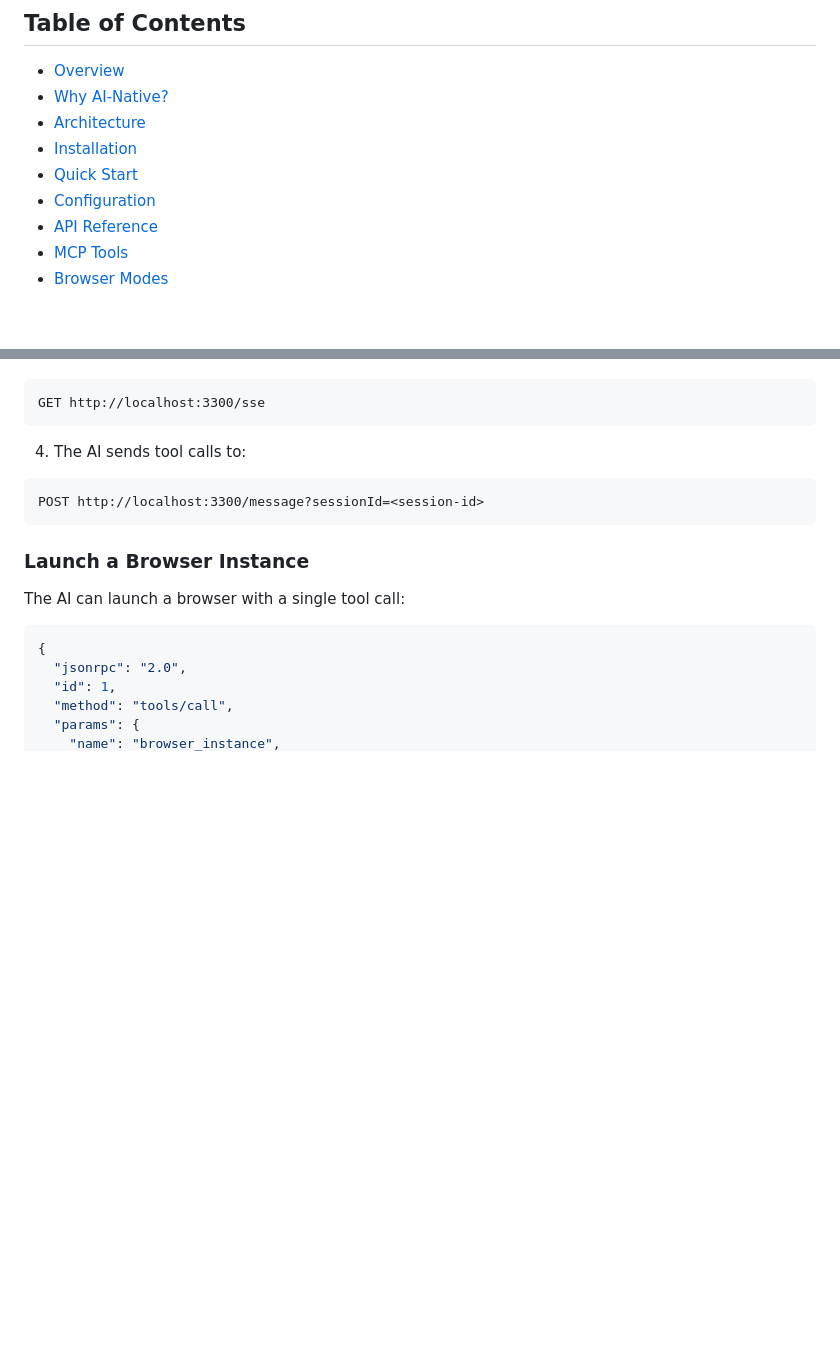
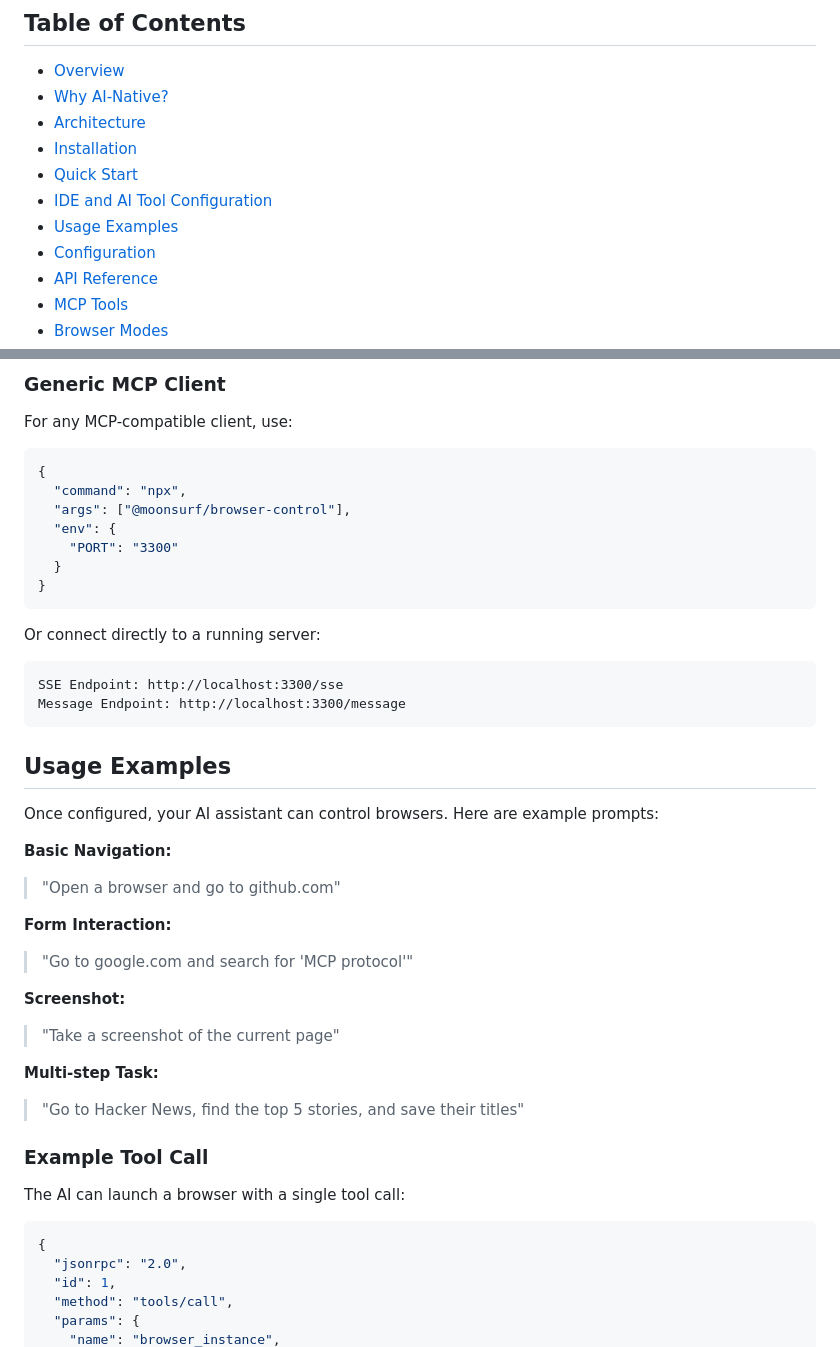
Before and after one commit to MoonsurfAI/browser-control, a Markdown page: README.md, 2 parts joined by grey strips. GitHub-like rendering; blank space fills up the shorter version.

Commit message:
Add usage section

````diff
--- a/README.md
+++ b/README.md
@@ -11,6 +11,8 @@ Moonsurf is a Model Context Protocol (MCP) server built from the ground up for A
 - [Architecture](#architecture)
 - [Installation](#installation)
 - [Quick Start](#quick-start)
+- [IDE and AI Tool Configuration](#ide-and-ai-tool-configuration)
+- [Usage Examples](#usage-examples)
 - [Configuration](#configuration)
 - [API Reference](#api-reference)
 - [MCP Tools](#mcp-tools)
@@ -174,15 +318,41 @@ npm run build && npm start
+### Generic MCP Client
+
+For any MCP-compatible client, use:
+
+```json
+{
+  "command": "npx",
+  "args": ["@moonsurf/browser-control"],
+  "env": {
+    "PORT": "3300"
+  }
+}
+```
+
+Or connect directly to a running server:
 
 ```
-GET http://localhost:3300/sse
+SSE Endpoint: http://localhost:3300/sse
+Message Endpoint: http://localhost:3300/message
 ```
 
-4. The AI sends tool calls to:
+## Usage Examples
 
-```
-POST http://localhost:3300/message?sessionId=<session-id>
-```
+Once configured, your AI assistant can control browsers. Here are example prompts:
 
-### Launch a Browser Instance
+**Basic Navigation:**
+> "Open a browser and go to github.com"
+
+**Form Interaction:**
+> "Go to google.com and search for 'MCP protocol'"
+
+**Screenshot:**
+> "Take a screenshot of the current page"
+
+**Multi-step Task:**
+> "Go to Hacker News, find the top 5 stories, and save their titles"
+
+### Example Tool Call
 
 The AI can launch a browser with a single tool call:
 
````
Also changed, not shown: other parts of README.md (+160 -18 lines).
